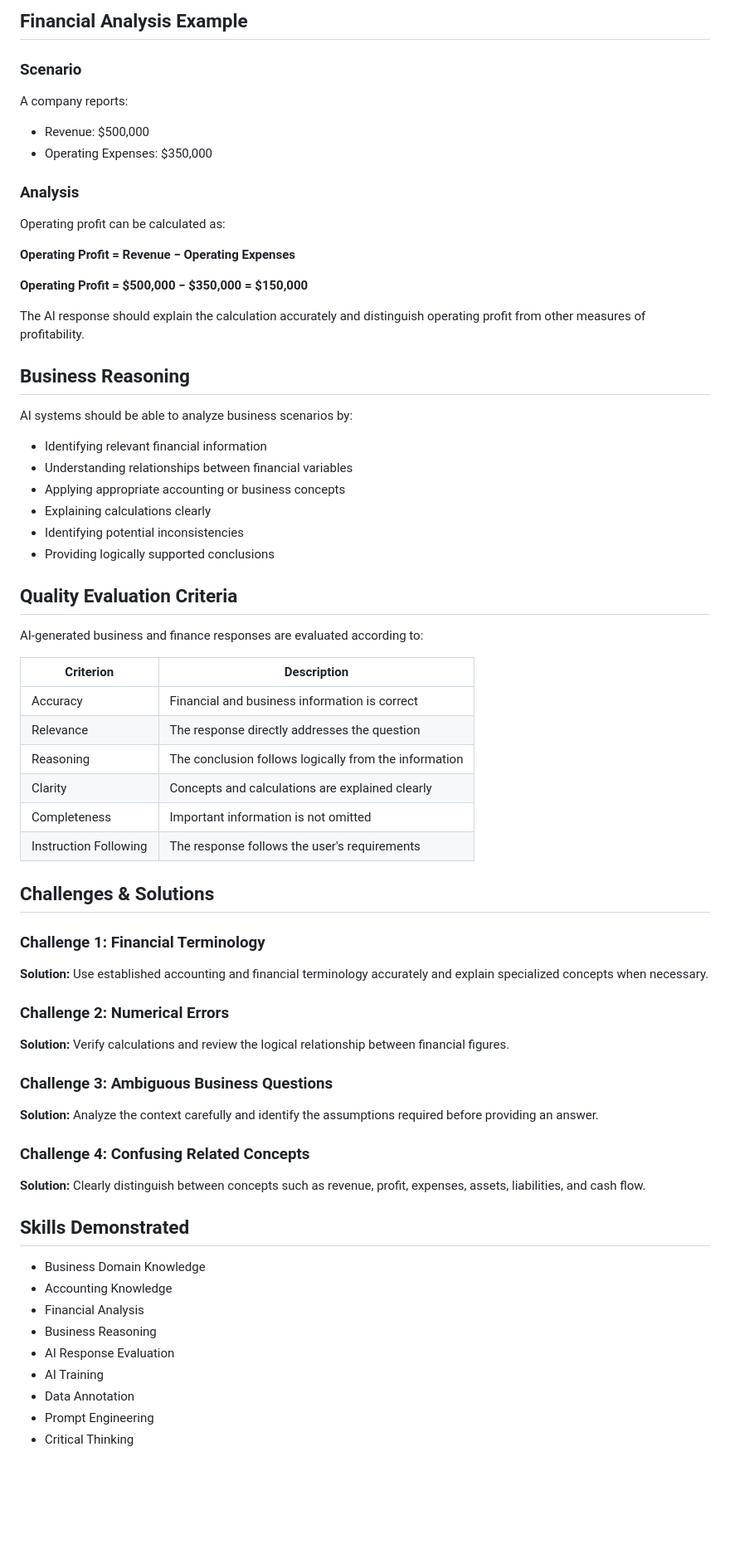
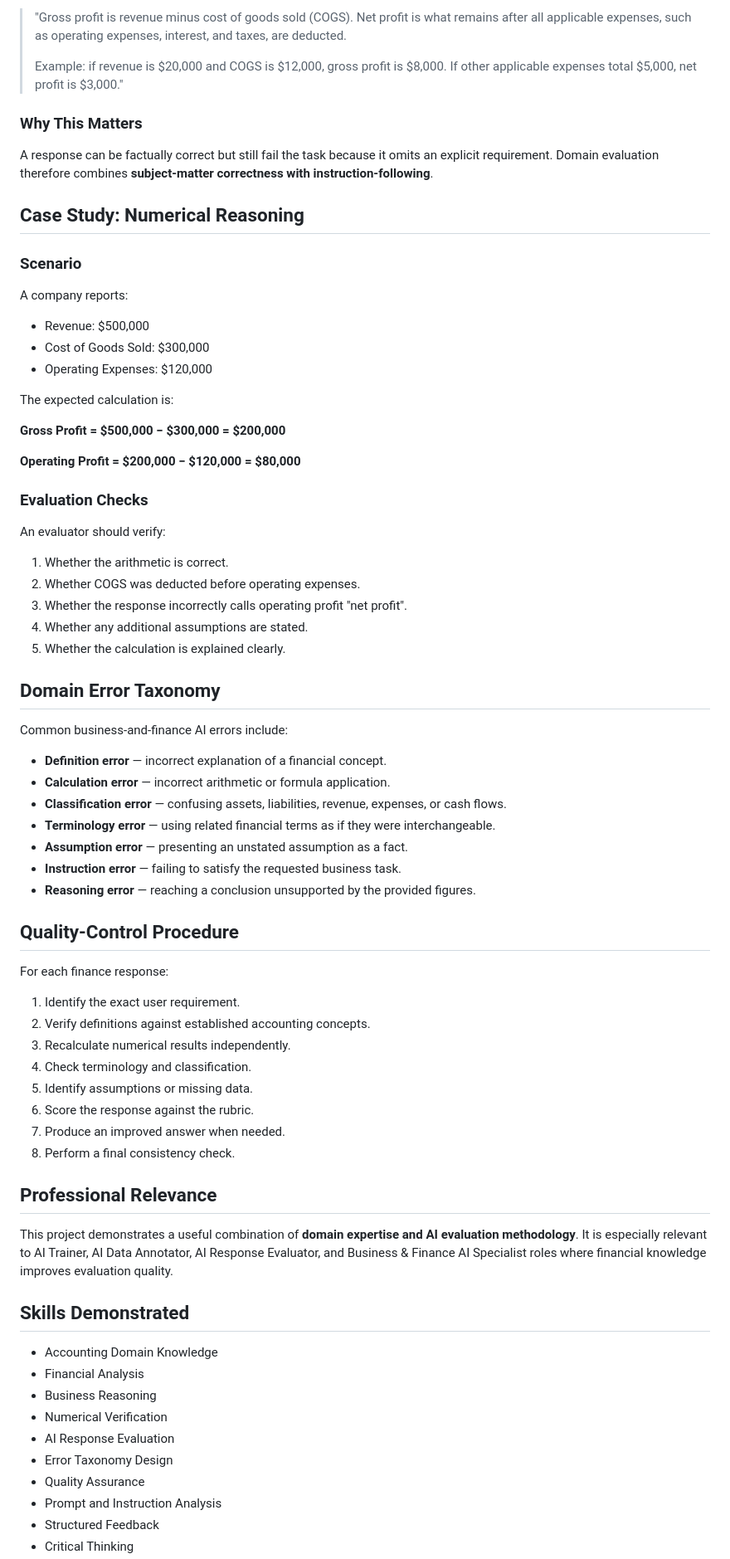
Before and after one commit to MohamedAldirawi/ai-trainer-portfolio, a Markdown page: projects/04-business-finance-ai-training.md, the part around one of its changes. Shown at 83% size. GitHub-like rendering; blank space fills up the shorter version.

Commit message:
Strengthen Project 04 with domain evaluation case study

```diff
--- a/projects/04-business-finance-ai-training.md
+++ b/projects/04-business-finance-ai-training.md
@@ -60,73 +67,76 @@ The response should:
 
-## Financial Analysis Example
+> "Gross profit is revenue minus cost of goods sold (COGS). Net profit is what remains after all applicable expenses, such as operating expenses, interest, and taxes, are deducted.
+>
+> Example: if revenue is $20,000 and COGS is $12,000, gross profit is $8,000. If other applicable expenses total $5,000, net profit is $3,000."
+
+### Why This Matters
+
+A response can be factually correct but still fail the task because it omits an explicit requirement. Domain evaluation therefore combines **subject-matter correctness with instruction-following**.
+
+## Case Study: Numerical Reasoning
 
 ### Scenario
 
 A company reports:
 
 - Revenue: $500,000
-- Operating Expenses: $350,000
+- Cost of Goods Sold: $300,000
+- Operating Expenses: $120,000
 
-### Analysis
+The expected calculation is:
 
-Operating profit can be calculated as:
+**Gross Profit = $500,000 − $300,000 = $200,000**
 
-**Operating Profit = Revenue − Operating Expenses**
+**Operating Profit = $200,000 − $120,000 = $80,000**
 
-**Operating Profit = $500,000 − $350,000 = $150,000**
+### Evaluation Checks
 
-The AI response should explain the calculation accurately and distinguish operating profit from other measures of profitability.
+An evaluator should verify:
 
-## Business Reasoning
+1. Whether the arithmetic is correct.
+2. Whether COGS was deducted before operating expenses.
+3. Whether the response incorrectly calls operating profit "net profit".
+4. Whether any additional assumptions are stated.
+5. Whether the calculation is explained clearly.
 
-AI systems should be able to analyze business scenarios by:
+## Domain Error Taxonomy
 
-- Identifying relevant financial information
-- Understanding relationships between financial variables
-- Applying appropriate accounting or business concepts
-- Explaining calculations clearly
-- Identifying potential inconsistencies
-- Providing logically supported conclusions
+Common business-and-finance AI errors include:
 
-## Quality Evaluation Criteria
+- **Definition error** — incorrect explanation of a financial concept.
+- **Calculation error** — incorrect arithmetic or formula application.
+- **Classification error** — confusing assets, liabilities, revenue, expenses, or cash flows.
+- **Terminology error** — using related financial terms as if they were interchangeable.
+- **Assumption error** — presenting an unstated assumption as a fact.
+- **Instruction error** — failing to satisfy the requested business task.
+- **Reasoning error** — reaching a conclusion unsupported by the provided figures.
 
-AI-generated business and finance responses are evaluated according to:
+## Quality-Control Procedure
 
-| Criterion | Description |
-|---|---|
-| Accuracy | Financial and business information is correct |
-| Relevance | The response directly addresses the question |
-| Reasoning | The conclusion follows logically from the information |
-| Clarity | Concepts and calculations are explained clearly |
-| Completeness | Important information is not omitted |
-| Instruction Following | The response follows the user's requirements |
+For each finance response:
 
-## Challenges & Solutions
+1. Identify the exact user requirement.
+2. Verify definitions against established accounting concepts.
+3. Recalculate numerical results independently.
+4. Check terminology and classification.
+5. Identify assumptions or missing data.
+6. Score the response against the rubric.
+7. Produce an improved answer when needed.
+8. Perform a final consistency check.
 
-### Challenge 1: Financial Terminology
+## Professional Relevance
 
-**Solution:** Use established accounting and financial terminology accurately and explain specialized concepts when necessary.
-
-### Challenge 2: Numerical Errors
-
-**Solution:** Verify calculations and review the logical relationship between financial figures.
-
-### Challenge 3: Ambiguous Business Questions
-
-**Solution:** Analyze the context carefully and identify the assumptions required before providing an answer.
-
-### Challenge 4: Confusing Related Concepts
-
-**Solution:** Clearly distinguish between concepts such as revenue, profit, expenses, assets, liabilities, and cash flow.
+This project demonstrates a useful combination of **domain expertise and AI evaluation methodology**. It is especially relevant to AI Trainer, AI Data Annotator, AI Response Evaluator, and Business & Finance AI Specialist roles where financial knowledge improves evaluation quality.
 
 ## Skills Demonstrated
 
-- Business Domain Knowledge
-- Accounting Knowledge
+- Accounting Domain Knowledge
 - Financial Analysis
 - Business Reasoning
+- Numerical Verification
 - AI Response Evaluation
-- AI Training
-- Data Annotation
-- Prompt Engineering
+- Error Taxonomy Design
+- Quality Assurance
+- Prompt and Instruction Analysis
+- Structured Feedback
 - Critical Thinking
```
Also changed, not shown: other parts of projects/04-business-finance-ai-training.md (+34 -76 lines).
